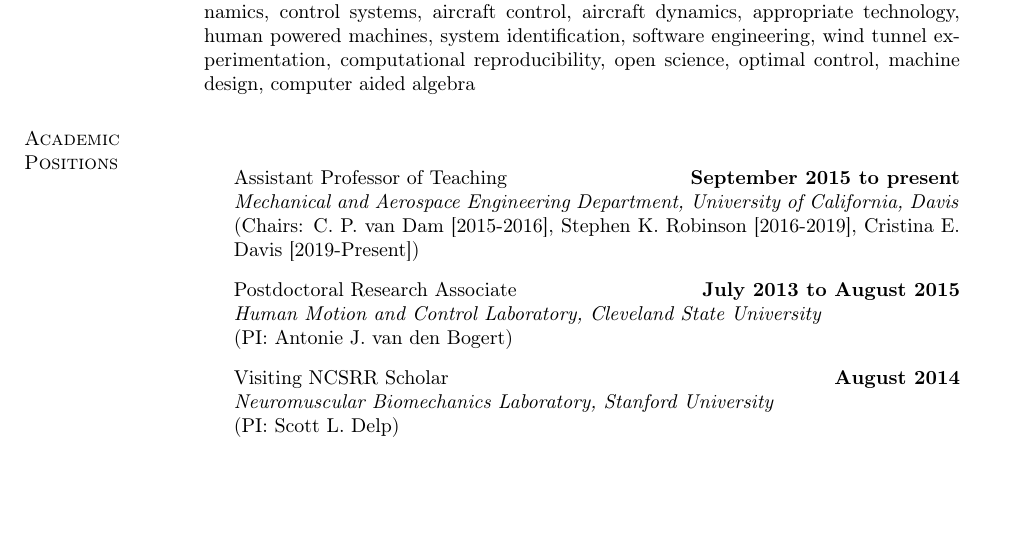
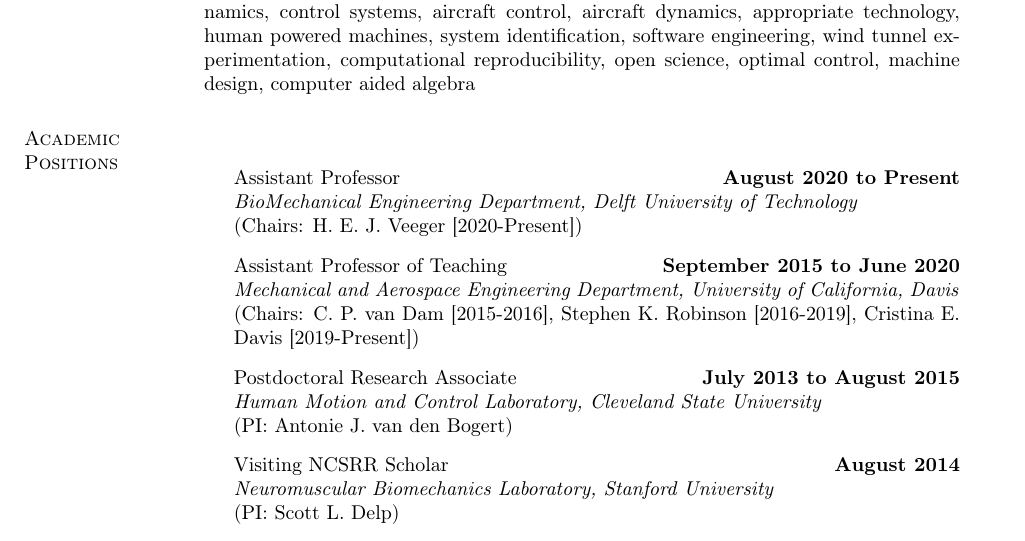
Before and after one commit to moorepants/resume, a LaTeX CV (resume.tex): part of page 1 of 21, cut so that both start at the same text, the shorter picture padded with empty space. Compiled offline with pdfLaTeX.

Commit message:
Added TU Delft Asst. Prof. position.

```diff
--- a/resume.tex
+++ b/resume.tex
@@ -266,7 +266,12 @@
 %
 \begin{outerlist}
 
-  \item[] Assistant Professor of Teaching \hfill \textbf{September 2015 to present} \\
+  \item[] Assistant Professor \hfill \textbf{August 2020 to Present} \\
+    \emph{BioMechanical Engineering Department, Delft University of Technology}
+    \\ (Chairs: H.~E.~J. Veeger [2020-Present])
+
+  \item[] Assistant Professor of Teaching \hfill \textbf{September 2015 to June
+    2020} \\
     \emph{Mechanical and Aerospace Engineering Department, University of
     California, Davis} \\ (Chairs: C.~P. van Dam [2015-2016], Stephen~K.
     Robinson [2016-2019], Cristina~E. Davis [2019-Present])
```
